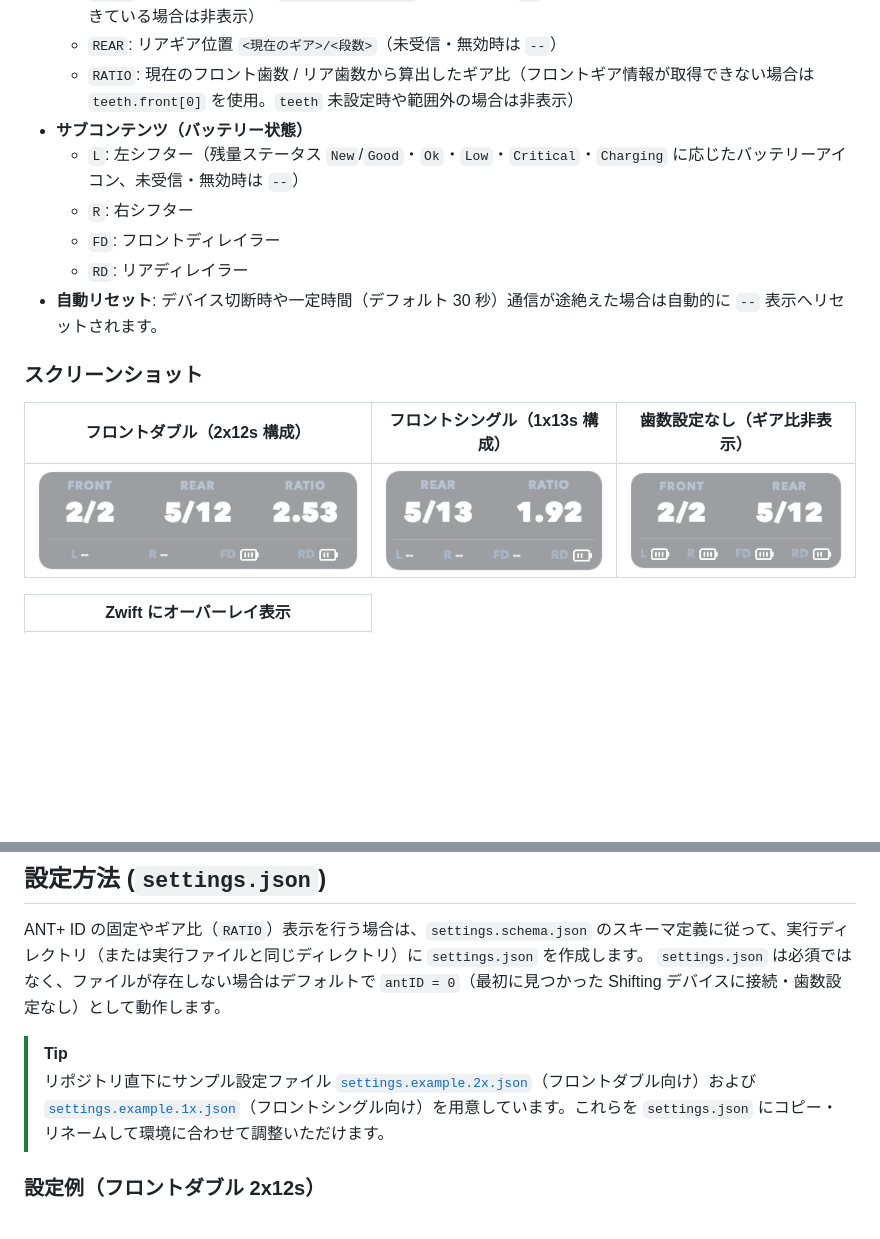
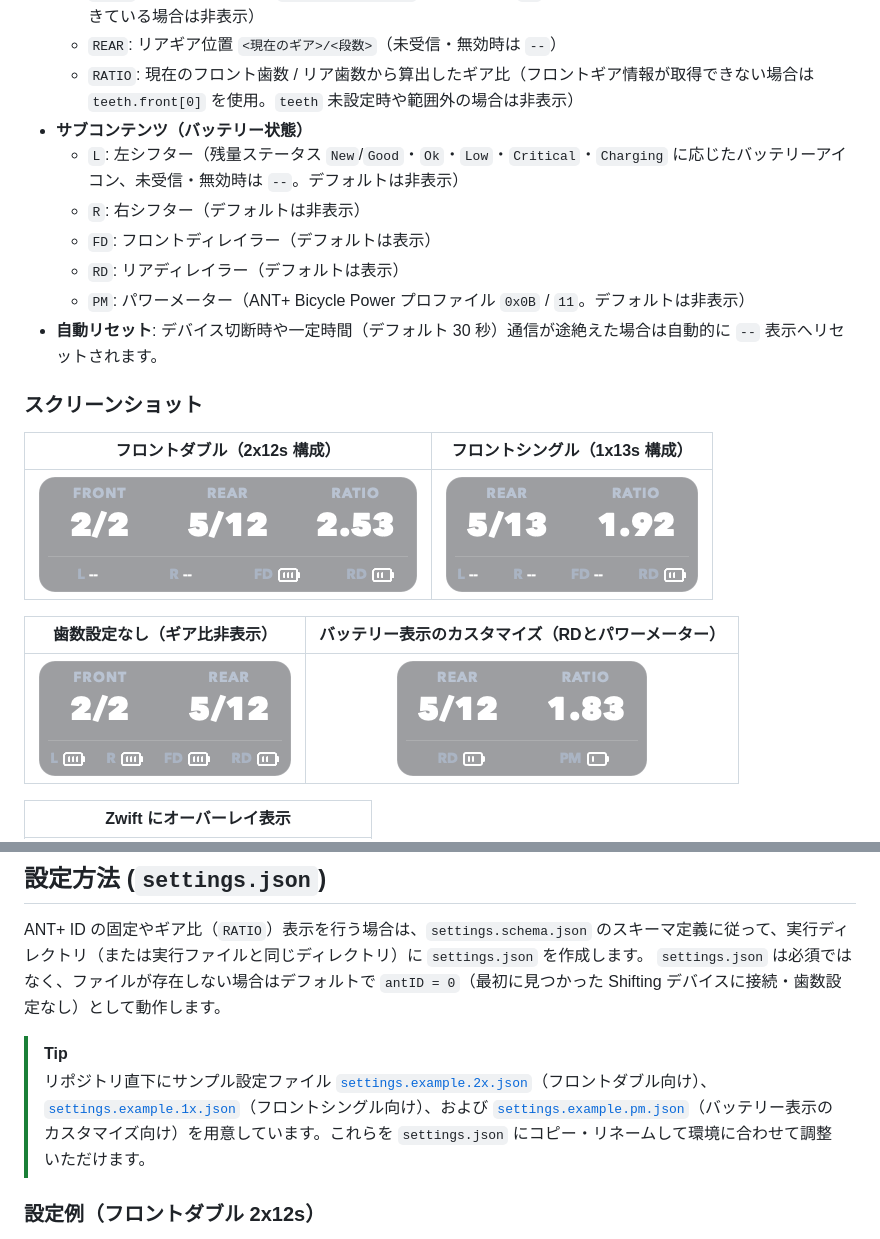
Before and after one commit to rsky/shifting-hud, a Markdown page: README.md, 2 parts joined by grey strips. Rendered like a GitHub page; pictures changed too: docs/screenshot_pm.png (added); blank space fills up the shorter version.

Commit message:
Add configurable battery status display and ANT+ power meter support

```diff
--- a/README.md
+++ b/README.md
@@ -10,17 +10,22 @@ SRAM AXS などの電動コンポーネントが送信する **ANT+ Shifting プ
   - `REAR`: リアギア位置 `<現在のギア>/<段数>`（未受信・無効時は `--`）
   - `RATIO`: 現在のフロント歯数 / リア歯数から算出したギア比（フロントギア情報が取得できない場合は `teeth.front[0]` を使用。`teeth` 未設定時や範囲外の場合は非表示）
 - **サブコンテンツ（バッテリー状態）**
-  - `L`: 左シフター（残量ステータス `New`/`Good`・`Ok`・`Low`・`Critical`・`Charging` に応じたバッテリーアイコン、未受信・無効時は `--`）
-  - `R`: 右シフター
-  - `FD`: フロントディレイラー
-  - `RD`: リアディレイラー
+  - `L`: 左シフター（残量ステータス `New`/`Good`・`Ok`・`Low`・`Critical`・`Charging` に応じたバッテリーアイコン、未受信・無効時は `--`。デフォルトは非表示）
+  - `R`: 右シフター（デフォルトは非表示）
+  - `FD`: フロントディレイラー（デフォルトは表示）
+  - `RD`: リアディレイラー（デフォルトは表示）
+  - `PM`: パワーメーター（ANT+ Bicycle Power プロファイル `0x0B` / `11`。デフォルトは非表示）
 - **自動リセット**: デバイス切断時や一定時間（デフォルト 30 秒）通信が途絶えた場合は自動的に `--` 表示へリセットされます。
 
 ### スクリーンショット
 
-|     フロントダブル（2x12s 構成）     |    フロントシングル（1x13s 構成）    |      歯数設定なし（ギア比非表示）       |
-| :----------------------------------: | :----------------------------------: | :-------------------------------------: |
-| ![2x12s構成](docs/screenshot_2x.png) | ![1x13s構成](docs/screenshot_1x.png) | ![ギア比非表示](docs/screenshot_nr.png) |
+|     フロントダブル（2x12s 構成）     |    フロントシングル（1x13s 構成）    |
+| :----------------------------------: | :----------------------------------: |
+| ![2x12s構成](docs/screenshot_2x.png) | ![1x13s構成](docs/screenshot_1x.png) |
+
+|      歯数設定なし（ギア比非表示）       | バッテリー表示のカスタマイズ（RDとパワーメーター） |
+| :-------------------------------------: | :------------------------------------------------: |
+| ![ギア比非表示](docs/screenshot_nr.png) |   ![RDとパワーメーター](docs/screenshot_pm.png)    |
 
 |                        Zwift にオーバーレイ表示                        |
 | :--------------------------------------------------------------------: |
@@ -82,7 +87,7 @@ ANT+ ID の固定やギア比（`RATIO`）表示を行う場合は、`settings.s
 `settings.json` は必須ではなく、ファイルが存在しない場合はデフォルトで `antID = 0`（最初に見つかった Shifting デバイスに接続・歯数設定なし）として動作します。
 
 > [!TIP]
-> リポジトリ直下にサンプル設定ファイル [`settings.example.2x.json`](settings.example.2x.json)（フロントダブル向け）および [`settings.example.1x.json`](settings.example.1x.json)（フロントシングル向け）を用意しています。これらを `settings.json` にコピー・リネームして環境に合わせて調整いただけます。
+> リポジトリ直下にサンプル設定ファイル [`settings.example.2x.json`](settings.example.2x.json)（フロントダブル向け）、[`settings.example.1x.json`](settings.example.1x.json)（フロントシングル向け）、および [`settings.example.pm.json`](settings.example.pm.json)（バッテリー表示のカスタマイズ向け）を用意しています。これらを `settings.json` にコピー・リネームして環境に合わせて調整いただけます。
 
 ### 設定例（フロントダブル 2x12s）
 
```
Also changed, not shown: other parts of README.md (+30 -5 lines), 7 other files.
